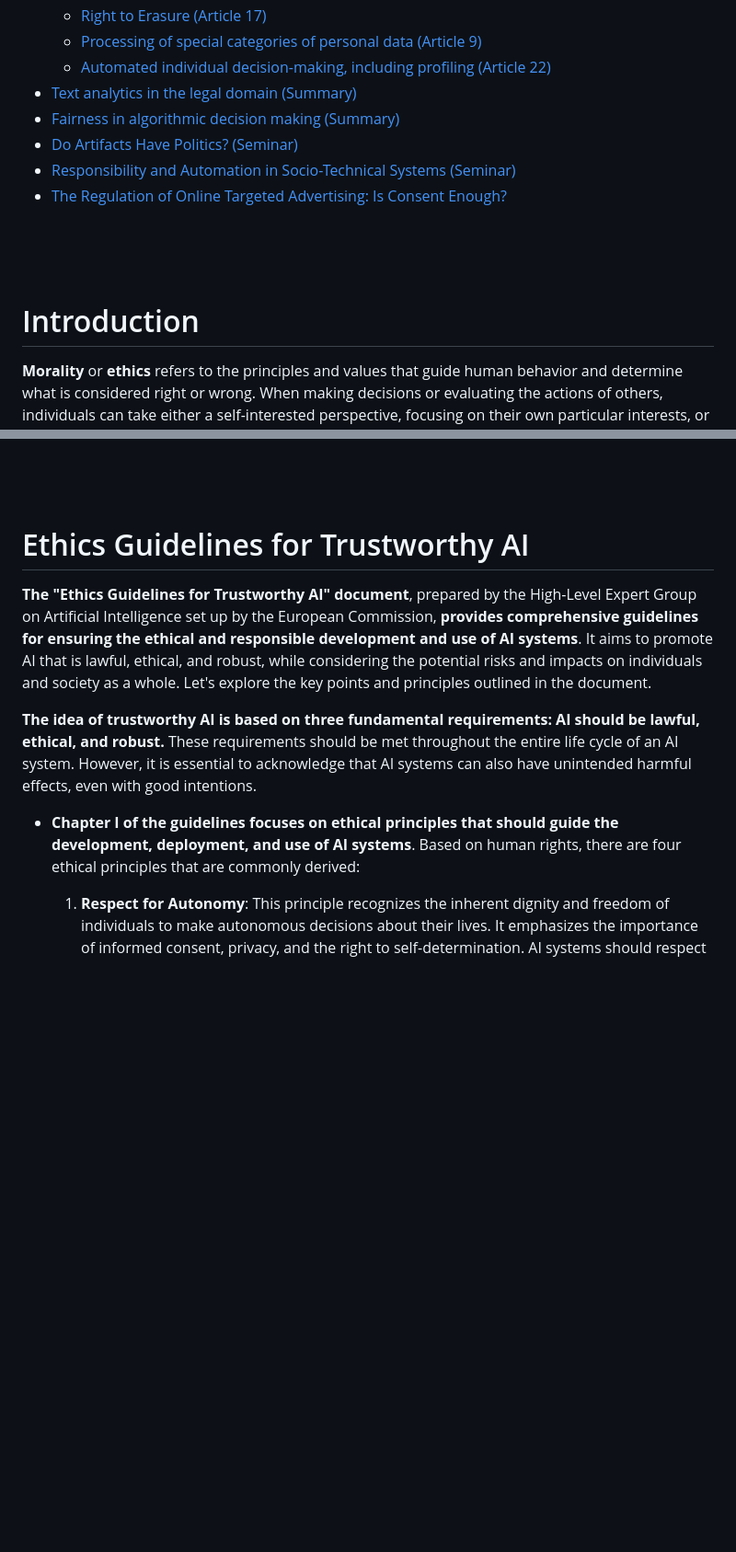
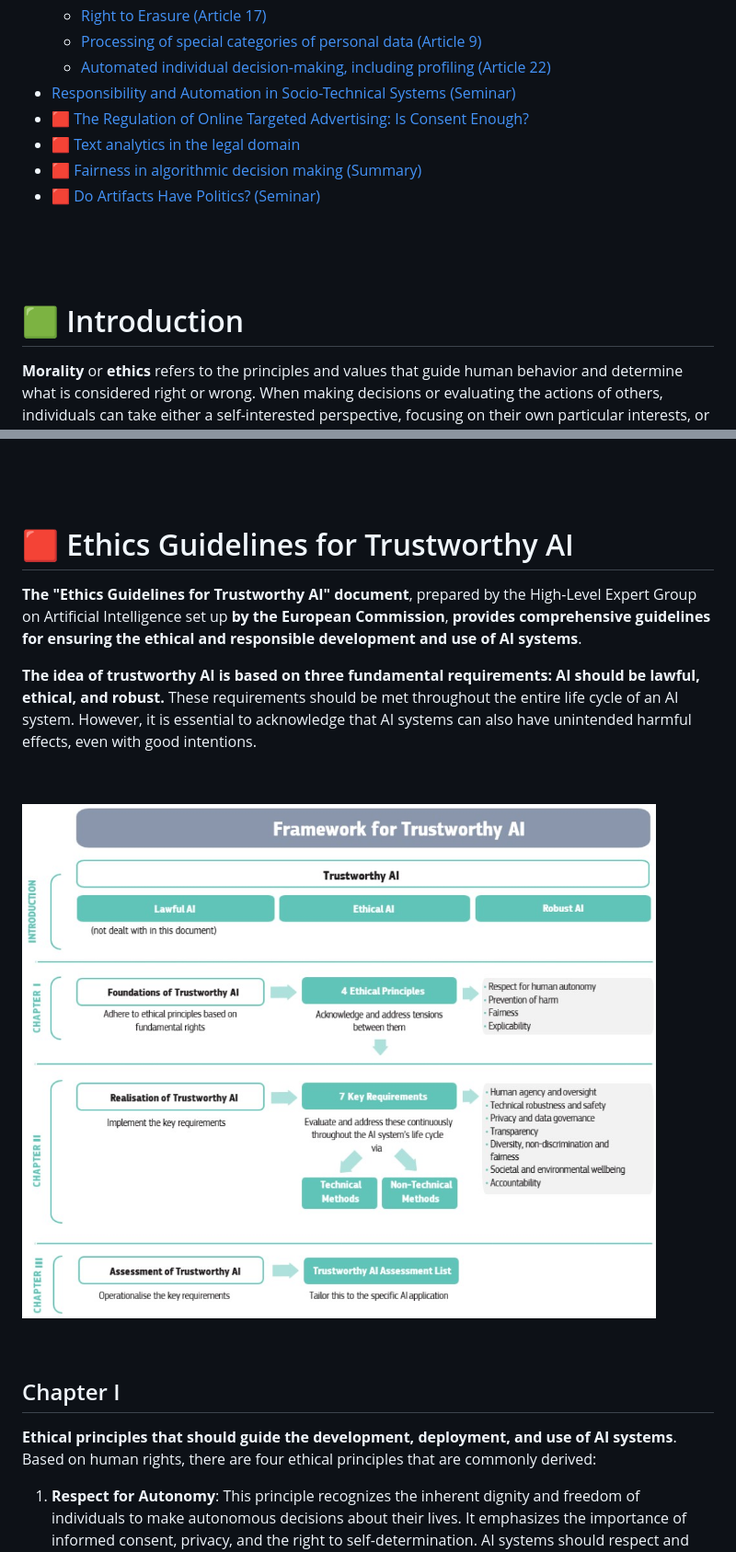
Before and after one commit to isBre/Ethics-in-AI-Notes, a Markdown page: index.md, 2 parts joined by grey strips. Shown: that part at 92% size. Drawn GitHub-style; pictures changed too: imgs/Trust.jpg (added); blank space fills up the shorter version.

```diff
--- a/index.md
+++ b/index.md
@@ -40,18 +55,18 @@ Last Update: 31-05-2023
   - [Right to Erasure (Article 17)](#right-to-erasure-article-17)
   - [Processing of special categories of personal data (Article 9)](#processing-of-special-categories-of-personal-data-article-9)
   - [Automated individual decision-making, including profiling (Article 22)](#automated-individual-decision-making-including-profiling-article-22)
-- [Text analytics in the legal domain (Summary)](#text-analytics-in-the-legal-domain-summary)
-- [Fairness in algorithmic decision making (Summary)](#fairness-in-algorithmic-decision-making-summary)
-- [Do Artifacts Have Politics? (Seminar)](#do-artifacts-have-politics-seminar)
 - [Responsibility and Automation in Socio-Technical Systems (Seminar)](#responsibility-and-automation-in-socio-technical-systems-seminar)
-- [The Regulation of Online Targeted Advertising: Is Consent Enough?](#the-regulation-of-online-targeted-advertising-is-consent-enough)
+- [🟥 The Regulation of Online Targeted Advertising: Is Consent Enough?](#-the-regulation-of-online-targeted-advertising-is-consent-enough)
+- [🟥 Text analytics in the legal domain](#-text-analytics-in-the-legal-domain)
+- [🟥 Fairness in algorithmic decision making (Summary)](#-fairness-in-algorithmic-decision-making-summary)
+- [🟥 Do Artifacts Have Politics? (Seminar)](#-do-artifacts-have-politics-seminar)
 
 
 &nbsp;
 
 &nbsp;
 
-# Introduction
+# 🟩 Introduction
 
 **Morality** or **ethics** refers to the principles and values that guide human behavior and determine what is considered right or wrong. When making decisions or evaluating the actions of others, individuals can take either a self-interested perspective, focusing on their own particular interests, or they can be motivated by the belief that an action is morally right, regardless of its impact on their self-interest. Morality is influenced by social norms and is often learned through socialization processes within a society. People absorb the moral standards considered obligatory in their society and make them their own. This raises the question of whether morality is solely a matter of social learning and imitation. Can individuals develop a critical attitude toward their society's morality? And if so, what is the basis for this critical attitude-reason or intuition?
 
@@ -435,12 +450,21 @@ Backward induction can also be applied to more complex scenarios, such as multi-
 
 &nbsp;
 
-# Ethics Guidelines for Trustworthy AI
+# 🟥 Ethics Guidelines for Trustworthy AI
 
-**The "Ethics Guidelines for Trustworthy AI" document**, prepared by the High-Level Expert Group on Artificial Intelligence set up by the European Commission, **provides comprehensive guidelines for ensuring the ethical and responsible development and use of AI systems**. It aims to promote AI that is lawful, ethical, and robust, while considering the potential risks and impacts on individuals and society as a whole. Let's explore the key points and principles outlined in the document.
+**The "Ethics Guidelines for Trustworthy AI" document**, prepared by the High-Level Expert Group on Artificial Intelligence set up **by the European Commission**, **provides comprehensive guidelines for ensuring the ethical and responsible development and use of AI systems**.
 
 **The idea of trustworthy AI is based on three fundamental requirements: AI should be lawful, ethical, and robust.** These requirements should be met throughout the entire life cycle of an AI system. However, it is essential to acknowledge that AI systems can also have unintended harmful effects, even with good intentions.
-- **Chapter I of the guidelines focuses on ethical principles that should guide the development, deployment, and use of AI systems**. Based on human rights, there are four ethical principles that are commonly derived:
+
+&nbsp;
+
+![Trustworthy AI](imgs/Trust.jpg)
+
+&nbsp;
+
+## Chapter I
+
+**Ethical principles that should guide the development, deployment, and use of AI systems**. Based on human rights, there are four ethical principles that are commonly derived:
    1. **Respect for Autonomy**: This principle recognizes the inherent dignity and freedom of individuals to make autonomous decisions about their lives. It emphasizes the importance of informed consent, privacy, and the right to self-determination. AI systems should respect and uphold individual autonomy, ensuring that users have control over their personal information and the ability to make meaningful choices.
    2. **Beneficence**: This principle focuses on promoting the well-being of individuals and society as a whole. AI systems should be designed and used in ways that maximize benefits and minimize harm. They should aim to enhance human capabilities, contribute to societal progress, and address societal challenges such as inequality, poverty, and access to resources.
    3. **Justice**: The principle of justice emphasizes fairness, equity, and non-discrimination. AI systems should be developed and deployed in a manner that ensures equal treatment and opportunity for all individuals, regardless of their race, gender, religion, or other characteristics. It involves avoiding biases, stereotypes, and discriminatory practices in the design and application of AI technologies.
```
Also changed, not shown: other parts of index.md (+91 -68 lines).
